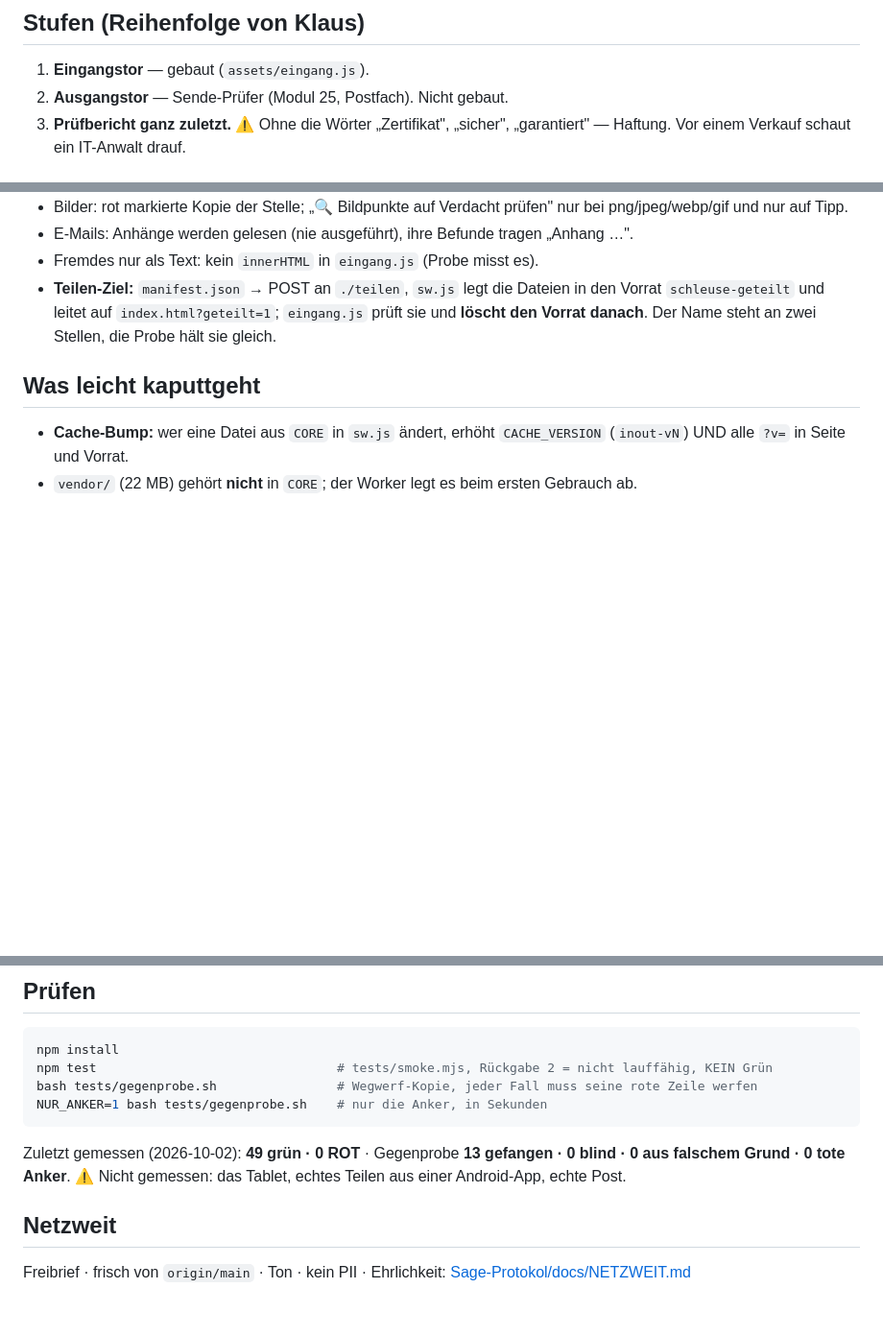
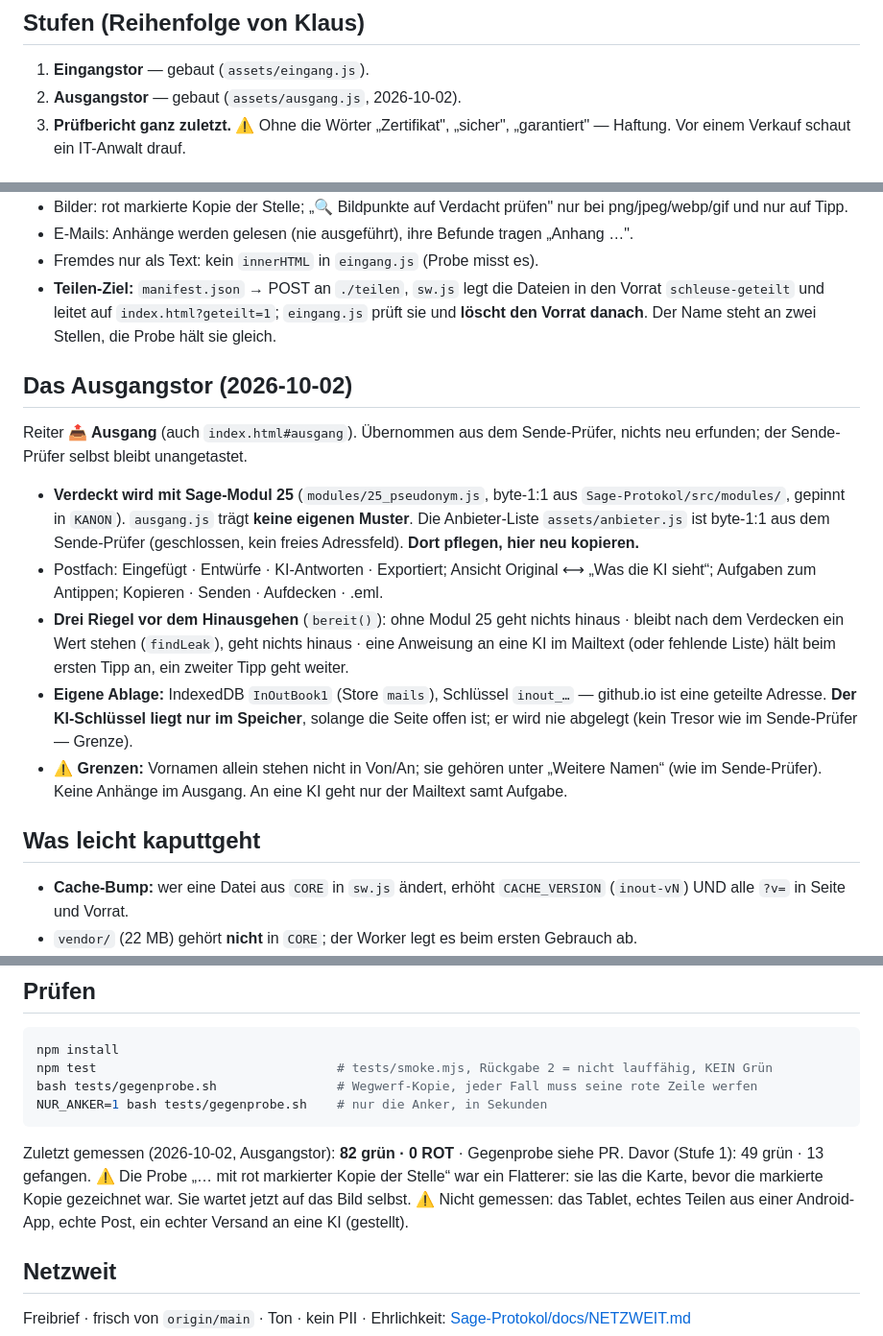
Before and after one commit to lausiklauskn-png/Mein-In-and-Out-Book, a Markdown page: CLAUDE.md, 3 parts joined by grey strips. Shown at 96% size. GitHub-like rendering; blank space fills up the shorter version.

Commit message:
Verfassung: Ausgangstor beschrieben
Co-Authored-By: Claude Opus 5.5 <noreply@anthropic.com>
Claude-Session: https://claude.ai/code/session_018hAdFa2pVURj2LN6uzMpxq

````diff
--- a/CLAUDE.md
+++ b/CLAUDE.md
@@ -22,7 +22,7 @@ https://lausiklauskn-png.github.io/Mein-In-and-Out-Book/
 ## Stufen (Reihenfolge von Klaus)
 
 1. **Eingangstor** — gebaut (`assets/eingang.js`).
-2. **Ausgangstor** — Sende-Prüfer (Modul 25, Postfach). Nicht gebaut.
+2. **Ausgangstor** — gebaut (`assets/ausgang.js`, 2026-10-02).
 3. **Prüfbericht ganz zuletzt.** ⚠ Ohne die Wörter „Zertifikat", „sicher",
    „garantiert" — Haftung. Vor einem Verkauf schaut ein IT-Anwalt drauf.
 
@@ -43,6 +43,28 @@ https://lausiklauskn-png.github.io/Mein-In-and-Out-Book/
   `eingang.js` prüft sie und **löscht den Vorrat danach**. Der Name steht an
   zwei Stellen, die Probe hält sie gleich.
 
+## Das Ausgangstor (2026-10-02)
+
+Reiter **📤 Ausgang** (auch `index.html#ausgang`). Übernommen aus dem Sende-Prüfer,
+nichts neu erfunden; der Sende-Prüfer selbst bleibt unangetastet.
+
+- **Verdeckt wird mit Sage-Modul 25** (`modules/25_pseudonym.js`, byte-1:1 aus
+  `Sage-Protokol/src/modules/`, gepinnt in `KANON`). `ausgang.js` trägt **keine eigenen
+  Muster**. Die Anbieter-Liste `assets/anbieter.js` ist byte-1:1 aus dem Sende-Prüfer
+  (geschlossen, kein freies Adressfeld). **Dort pflegen, hier neu kopieren.**
+- Postfach: Eingefügt · Entwürfe · KI-Antworten · Exportiert; Ansicht Original ⟷
+  „Was die KI sieht“; Aufgaben zum Antippen; Kopieren · Senden · Aufdecken · .eml.
+- **Drei Riegel vor dem Hinausgehen** (`bereit()`): ohne Modul 25 geht nichts hinaus ·
+  bleibt nach dem Verdecken ein Wert stehen (`findLeak`), geht nichts hinaus · eine
+  Anweisung an eine KI im Mailtext (oder fehlende Liste) hält beim ersten Tipp an, ein
+  zweiter Tipp geht weiter.
+- **Eigene Ablage:** IndexedDB `InOutBook1` (Store `mails`), Schlüssel `inout_…` —
+  github.io ist eine geteilte Adresse. **Der KI-Schlüssel liegt nur im Speicher**, solange
+  die Seite offen ist; er wird nie abgelegt (kein Tresor wie im Sende-Prüfer — Grenze).
+- ⚠ **Grenzen:** Vornamen allein stehen nicht in Von/An; sie gehören unter „Weitere
+  Namen“ (wie im Sende-Prüfer). Keine Anhänge im Ausgang. An eine KI geht nur der
+  Mailtext samt Aufgabe.
+
 ## Was leicht kaputtgeht
 
 - **Cache-Bump:** wer eine Datei aus `CORE` in `sw.js` ändert, erhöht
@@ -61,9 +83,11 @@ bash tests/gegenprobe.sh                # Wegwerf-Kopie, jeder Fall muss seine r
 NUR_ANKER=1 bash tests/gegenprobe.sh    # nur die Anker, in Sekunden
 ```
 
-Zuletzt gemessen (2026-10-02): **49 grün · 0 ROT** · Gegenprobe **13 gefangen ·
-0 blind · 0 aus falschem Grund · 0 tote Anker**.
-⚠ Nicht gemessen: das Tablet, echtes Teilen aus einer Android-App, echte Post.
+Zuletzt gemessen (2026-10-02, Ausgangstor): **82 grün · 0 ROT** · Gegenprobe
+siehe PR. Davor (Stufe 1): 49 grün · 13 gefangen.
+⚠ Die Probe „… mit rot markierter Kopie der Stelle“ war ein Flatterer: sie las die Karte,
+bevor die markierte Kopie gezeichnet war. Sie wartet jetzt auf das Bild selbst.
+⚠ Nicht gemessen: das Tablet, echtes Teilen aus einer Android-App, echte Post, ein echter Versand an eine KI (gestellt).
 
 ## Netzweit
 
````
